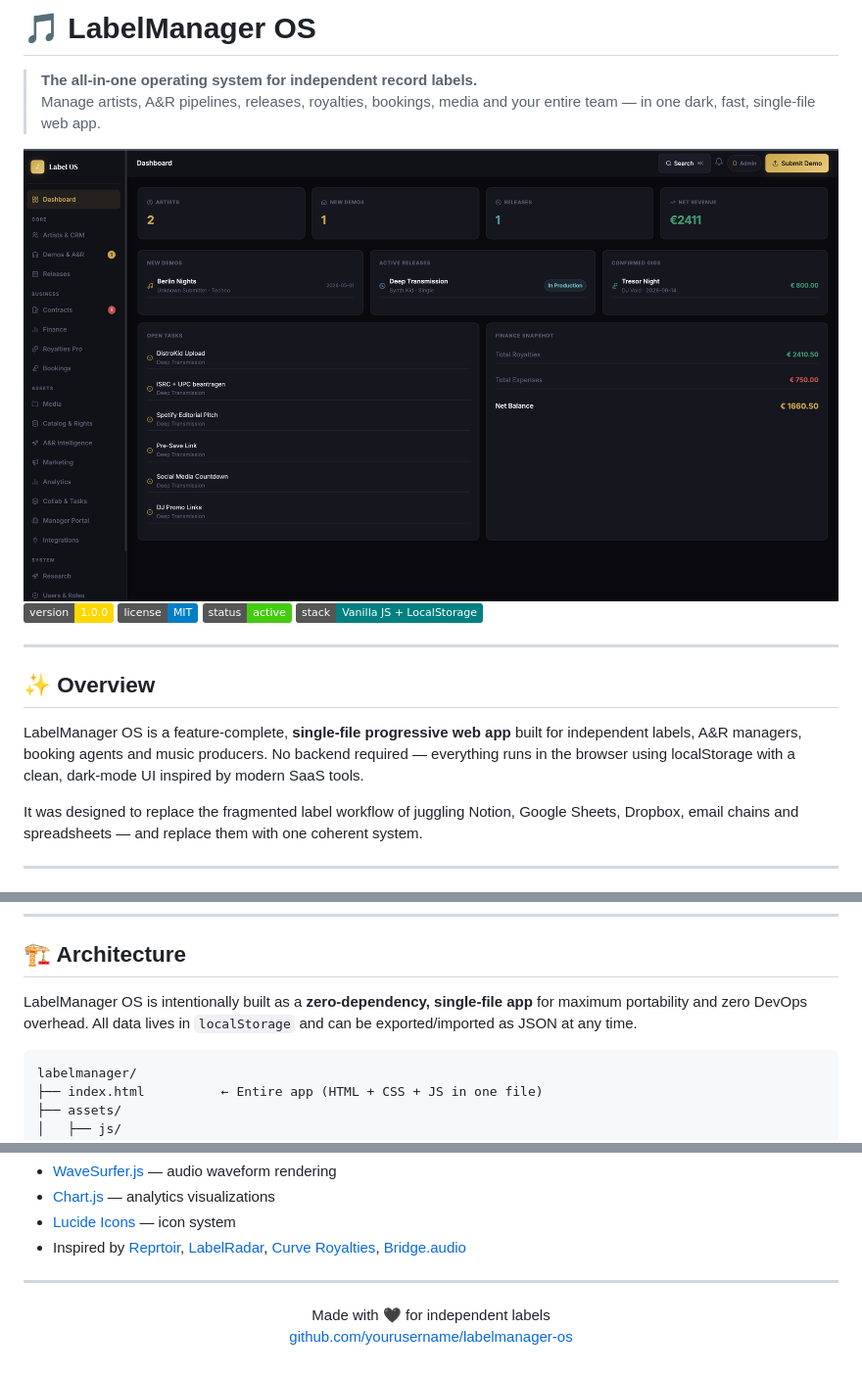
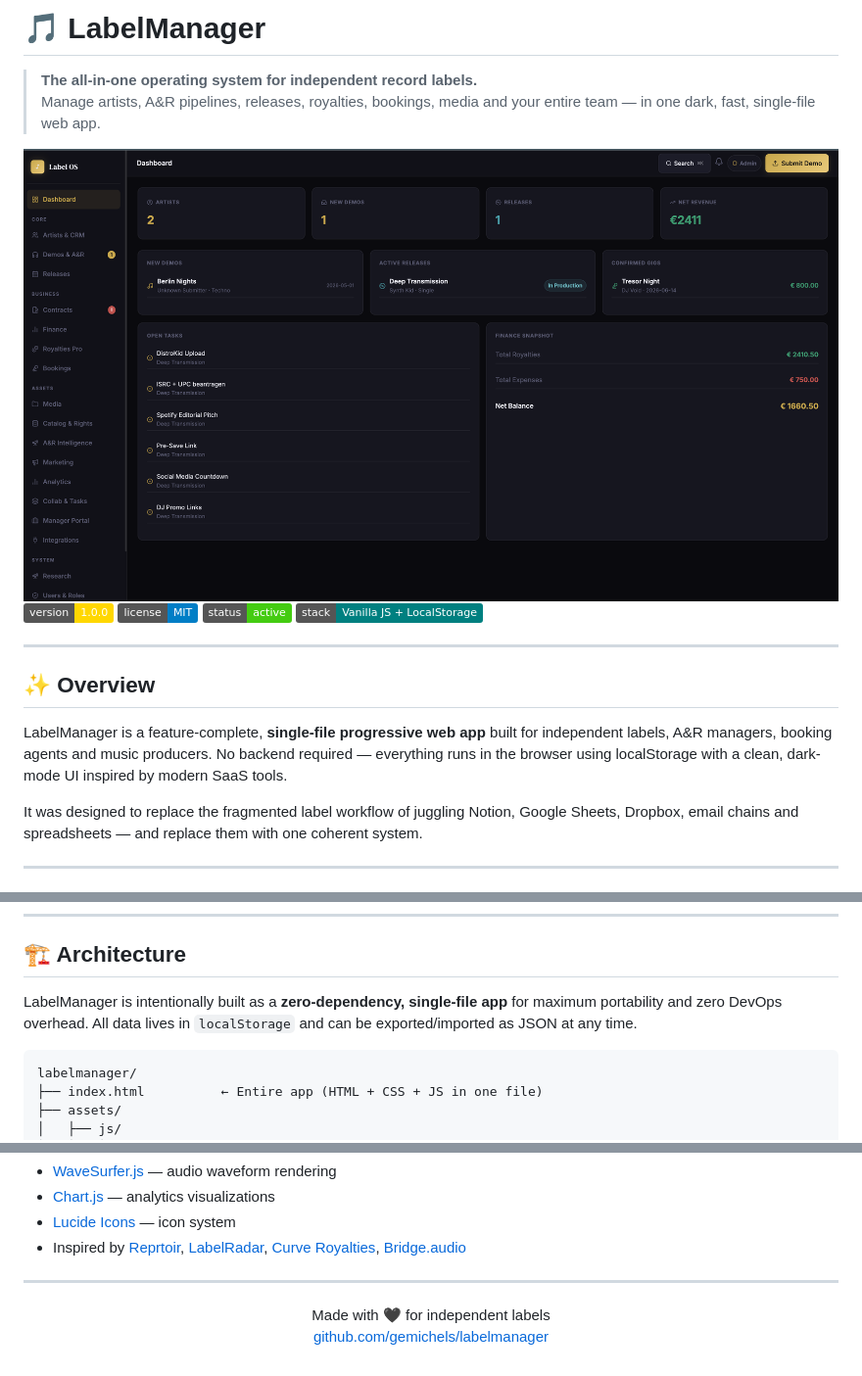
Before and after one commit to gemichelst/labelmanager, a Markdown page: README.md, 3 parts joined by grey strips. Shown at 98% size. Drawn GitHub-style; badges without logos.

````diff
--- a/README.md
+++ b/README.md
@@ -1,4 +1,4 @@
-# 🎵 LabelManager OS
+# 🎵 LabelManager
 
 > **The all-in-one operating system for independent record labels.**
 > Manage artists, A&R pipelines, releases, royalties, bookings, media and your entire team — in one dark, fast, single-file web app.
@@ -13,7 +13,7 @@
 
 ## ✨ Overview
 
-LabelManager OS is a feature-complete, **single-file progressive web app** built for independent labels, A&R managers, booking agents and music producers. No backend required — everything runs in the browser using localStorage with a clean, dark-mode UI inspired by modern SaaS tools.
+LabelManager is a feature-complete, **single-file progressive web app** built for independent labels, A&R managers, booking agents and music producers. No backend required — everything runs in the browser using localStorage with a clean, dark-mode UI inspired by modern SaaS tools.
 
 It was designed to replace the fragmented label workflow of juggling Notion, Google Sheets, Dropbox, email chains and spreadsheets — and replace them with one coherent system.
 
@@ -61,7 +61,7 @@ It was designed to replace the fragmented label workflow of juggling Notion, Goo
 
 ## 🏗️ Architecture
 
-LabelManager OS is intentionally built as a **zero-dependency, single-file app** for maximum portability and zero DevOps overhead. All data lives in `localStorage` and can be exported/imported as JSON at any time.
+LabelManager is intentionally built as a **zero-dependency, single-file app** for maximum portability and zero DevOps overhead. All data lives in `localStorage` and can be exported/imported as JSON at any time.
 
 ```
 labelmanager/
@@ -479,5 +479,5 @@ Built with:
 
 <p align="center">
   Made with 🖤 for independent labels<br>
-  <a href="https://github.com/yourusername/labelmanager-os">github.com/yourusername/labelmanager-os</a>
+  <a href="https://github.com/gemichelst/labelmanager">github.com/gemichels/labelmanager</a>
 </p>
````
Also changed, not shown: other parts of README.md (+1 -1 lines).
